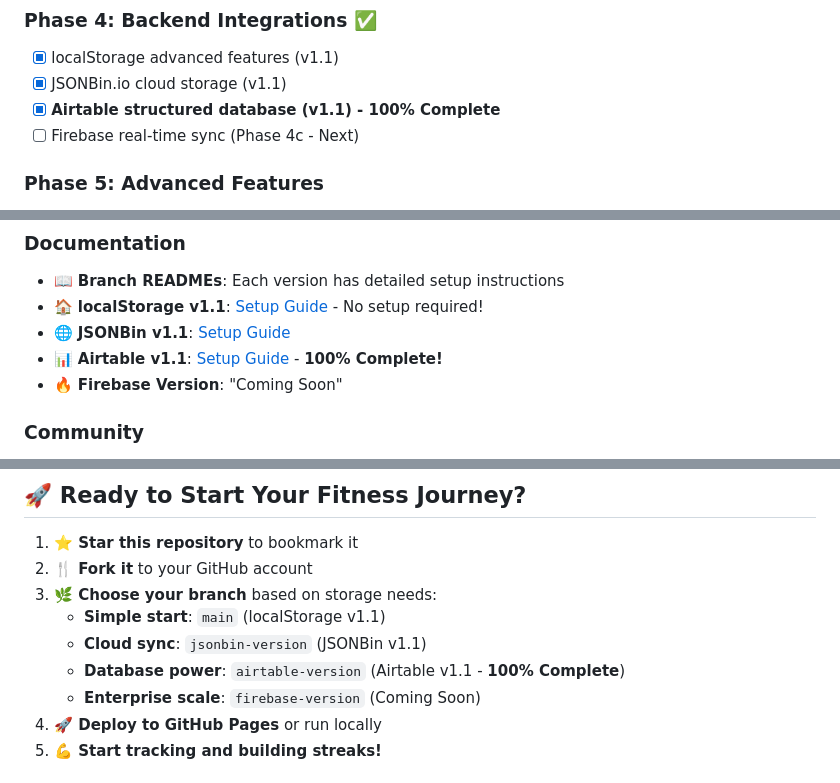
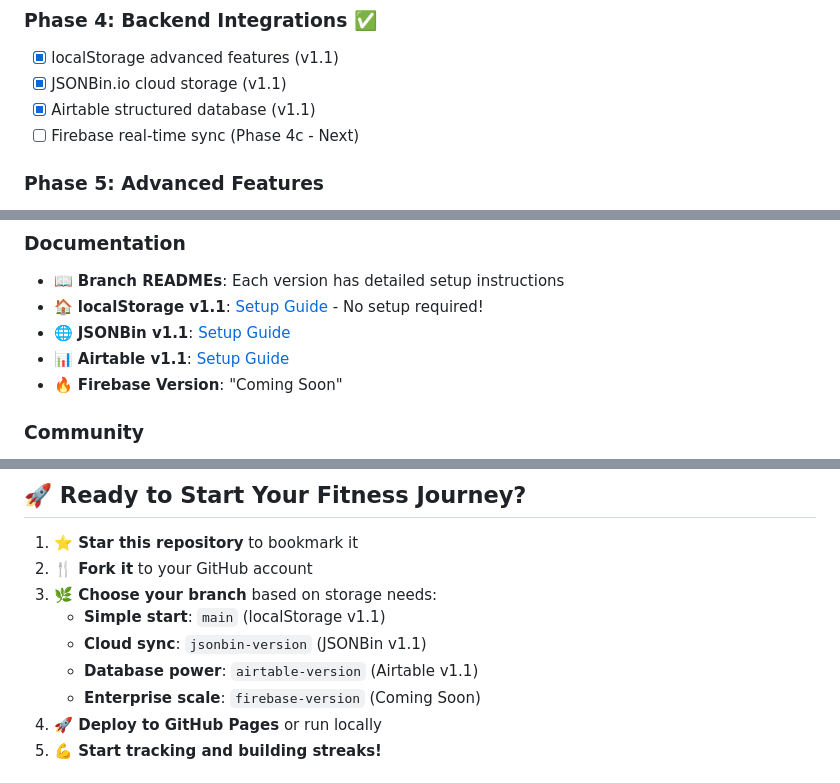
Before and after one commit to TheBIMsider/BYF, a Markdown page: README.md, 3 parts joined by grey strips. Drawn GitHub-style.

```diff
--- a/README.md
+++ b/README.md
@@ -339,7 +338,7 @@ BYF/
 ### **Phase 4: Backend Integrations** ✅
 - [x] localStorage advanced features (v1.1)
 - [x] JSONBin.io cloud storage (v1.1)
-- [x] **Airtable structured database (v1.1) - 100% Complete**
+- [x] Airtable structured database (v1.1)
 - [ ] Firebase real-time sync (Phase 4c - Next)
 
 ### **Phase 5: Advanced Features**
@@ -360,7 +359,7 @@ BYF/
 - 📖 **Branch READMEs**: Each version has detailed setup instructions
 - 🏠 **localStorage v1.1**: [Setup Guide](../../tree/main) - No setup required!
 - 🌐 **JSONBin v1.1**: [Setup Guide](../../tree/jsonbin-version)
-- 📊 **Airtable v1.1**: [Setup Guide](../../tree/airtable-version) - **100% Complete!**
+- 📊 **Airtable v1.1**: [Setup Guide](../../tree/airtable-version)
 - 🔥 **Firebase Version**: "Coming Soon"
 
 ### **Community**
@@ -402,7 +401,7 @@ If BribeYourselfFit helps you on your fitness journey, please star this reposito
 3. **🌿 Choose your branch** based on storage needs:
    - **Simple start**: `main` (localStorage v1.1)
    - **Cloud sync**: `jsonbin-version` (JSONBin v1.1)
-   - **Database power**: `airtable-version` (Airtable v1.1 - **100% Complete**)
+   - **Database power**: `airtable-version` (Airtable v1.1)
    - **Enterprise scale**: `firebase-version` (Coming Soon)
 4. **🚀 Deploy to GitHub Pages** or run locally
 5. **💪 Start tracking and building streaks!**
```
Also changed, not shown: other parts of README.md (+3 -4 lines).
